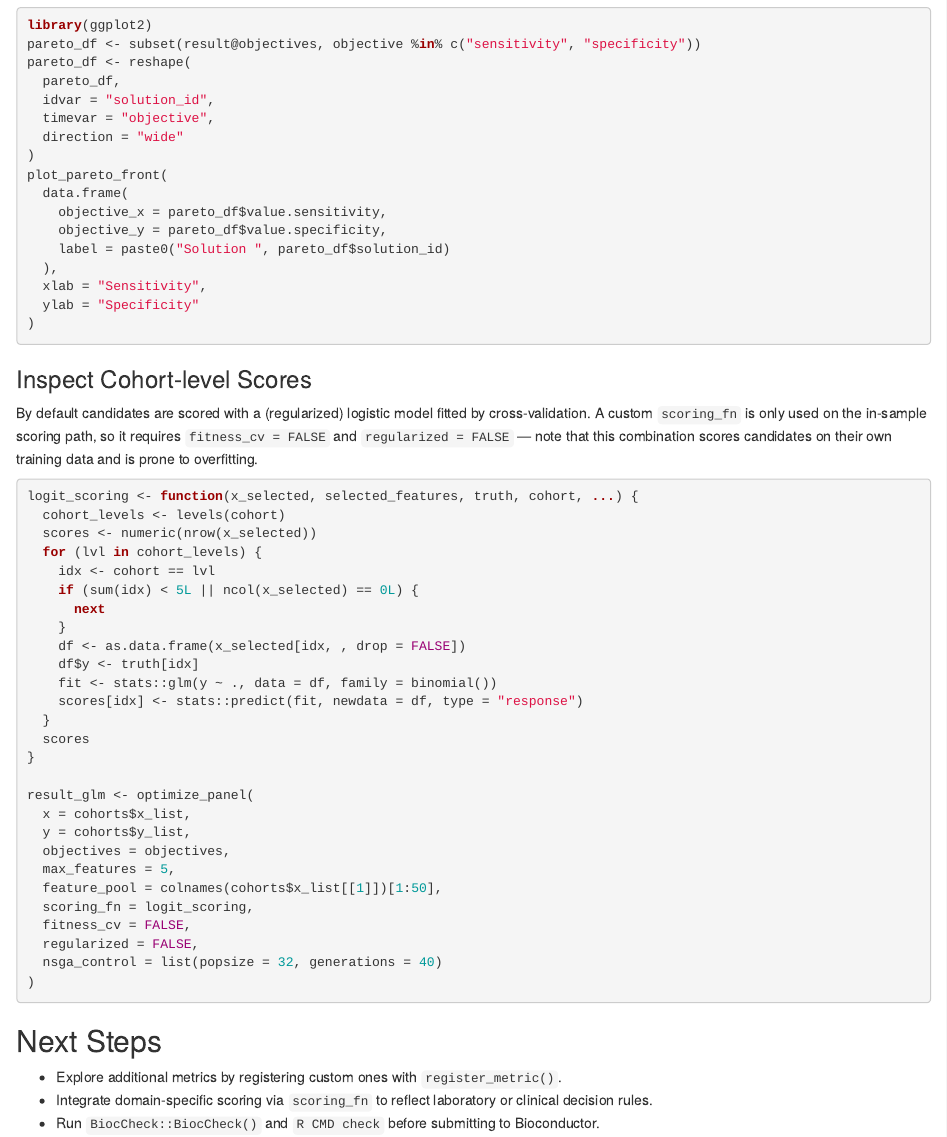
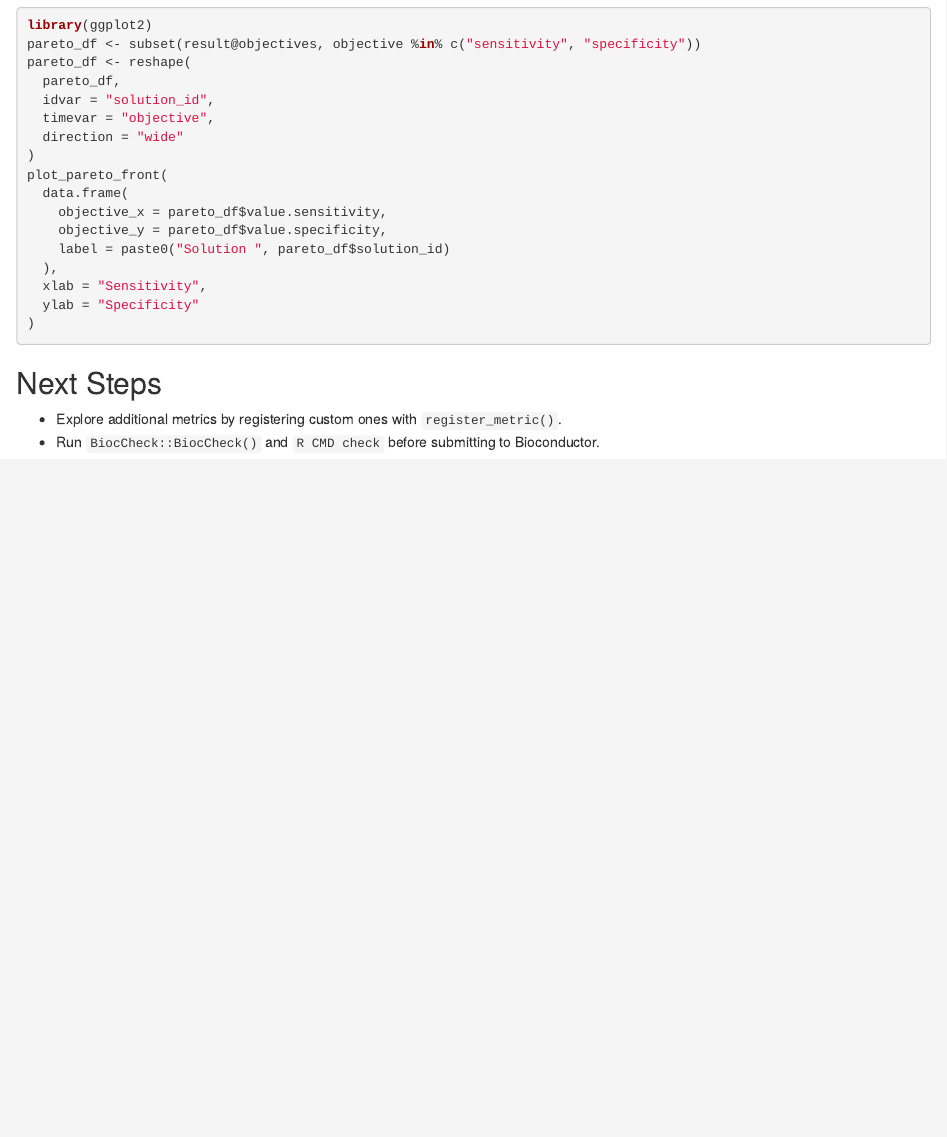
Before and after one commit to SydneyBioX/biomarkerPanels, an R Markdown document (vignettes/getting-started.Rmd): the page in a window 1100 px wide, from 2630 px down. Rendered offline with R 4.5, knitr and Pandoc, with nearby package versions; drawn as R Markdown's standard HTML page in place of the format the file asks for; some code elsewhere in the file could not run offline.

Commit message:
refactor!: remove optimize_panel(scoring_fn=) (decision 3)
The argument was unreachable under defaults: it was only honoured when
`fitness_cv = FALSE` AND `regularized = FALSE`. The non-CV path now always
uses `.fit_predict_binomial_glm()` / `.default_scoring_fn()`.

`evaluate_panel(scoring_fn=)` is unaffected.

Co-Authored-By: Claude Opus <noreply@anthropic.com>
Claude-Session: https://claude.ai/code/session_013GZgbAgLZh1fewtuQ7zdws

````diff
--- a/R/optimize_panel.R
+++ b/R/optimize_panel.R
@@ -375,9 +357,3 @@ optimize_panel <- function(x, y,
           regularized = regularized,
           alpha = regularized_alpha
         )
-        }
-      } else {
-        # Custom scoring function provided by user (only used when regularized = FALSE)
-        score_args <- list(
-          x_selected = x_selected,
-          selected_features = selected_features,
--- a/vignettes/getting-started.Rmd
+++ b/vignettes/getting-started.Rmd
@@ -186,49 +186,9 @@ plot_pareto_front(
 )
 ```
 
-### Inspect Cohort-level Scores
-
-By default candidates are scored with a (regularized) logistic model fitted by
-cross-validation. A custom `scoring_fn` is only used on the in-sample scoring
-path, so it requires `fitness_cv = FALSE` and `regularized = FALSE` — note that
-this combination scores candidates on their own training data and is prone to
-overfitting.
-
-```{r custom-scoring, eval=FALSE}
-logit_scoring <- function(x_selected, selected_features, truth, cohort, ...) {
-  cohort_levels <- levels(cohort)
-  scores <- numeric(nrow(x_selected))
-  for (lvl in cohort_levels) {
-    idx <- cohort == lvl
-    if (sum(idx) < 5L || ncol(x_selected) == 0L) {
-      next
-    }
-    df <- as.data.frame(x_selected[idx, , drop = FALSE])
-    df$y <- truth[idx]
-    fit <- stats::glm(y ~ ., data = df, family = binomial())
-    scores[idx] <- stats::predict(fit, newdata = df, type = "response")
-  }
-  scores
-}
-
-result_glm <- optimize_panel(
-  x = cohorts$x_list,
-  y = cohorts$y_list,
-  objectives = objectives,
-  max_features = 5,
-  feature_pool = colnames(cohorts$x_list[[1]])[1:50],
-  scoring_fn = logit_scoring,
-  fitness_cv = FALSE,
-  regularized = FALSE,
-  nsga_control = list(popsize = 32, generations = 40)
-)
-```
-
 ## Next Steps
 
 - Explore additional metrics by registering custom ones with
   `register_metric()`.
-- Integrate domain-specific scoring via `scoring_fn` to reflect laboratory or
-  clinical decision rules.
 - Run `BiocCheck::BiocCheck()` and `R CMD check` before submitting to
   Bioconductor.
````
Also changed, not shown: R/optimize_panel.R (25 more changed lines), 1 other file. Lines whose indentation alone changed are shown as unchanged.
